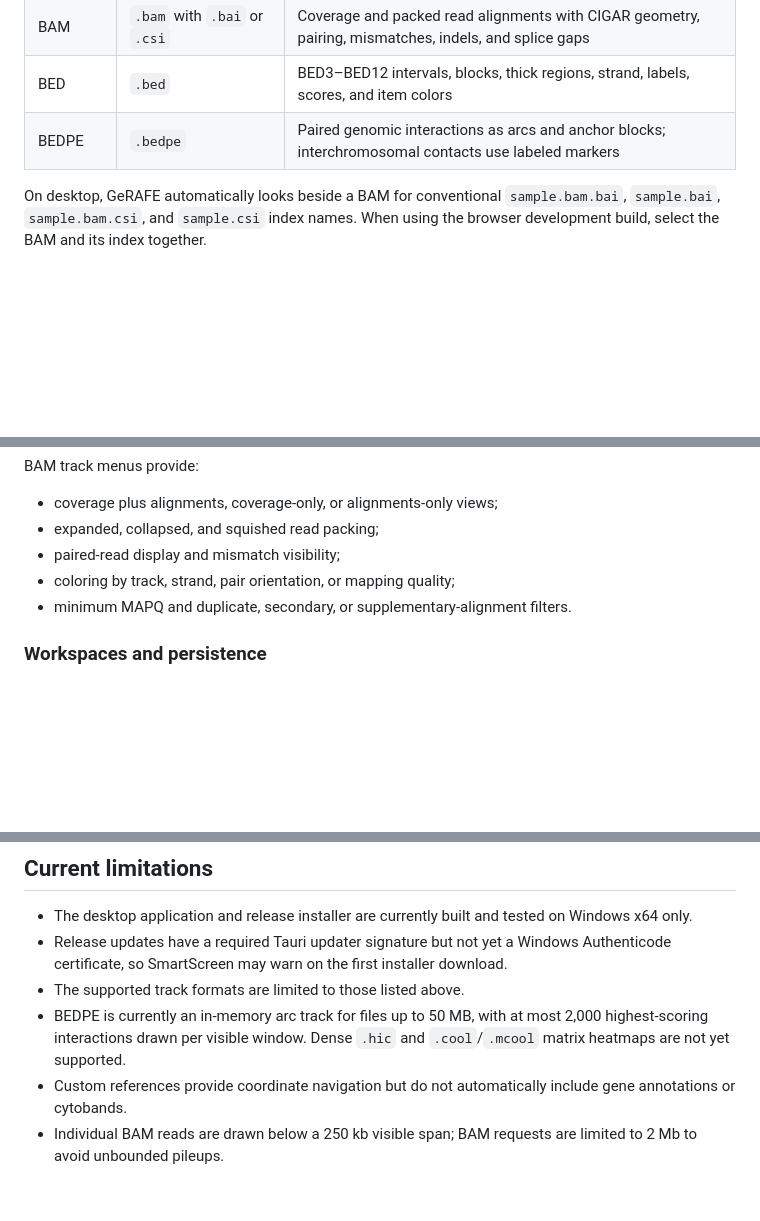
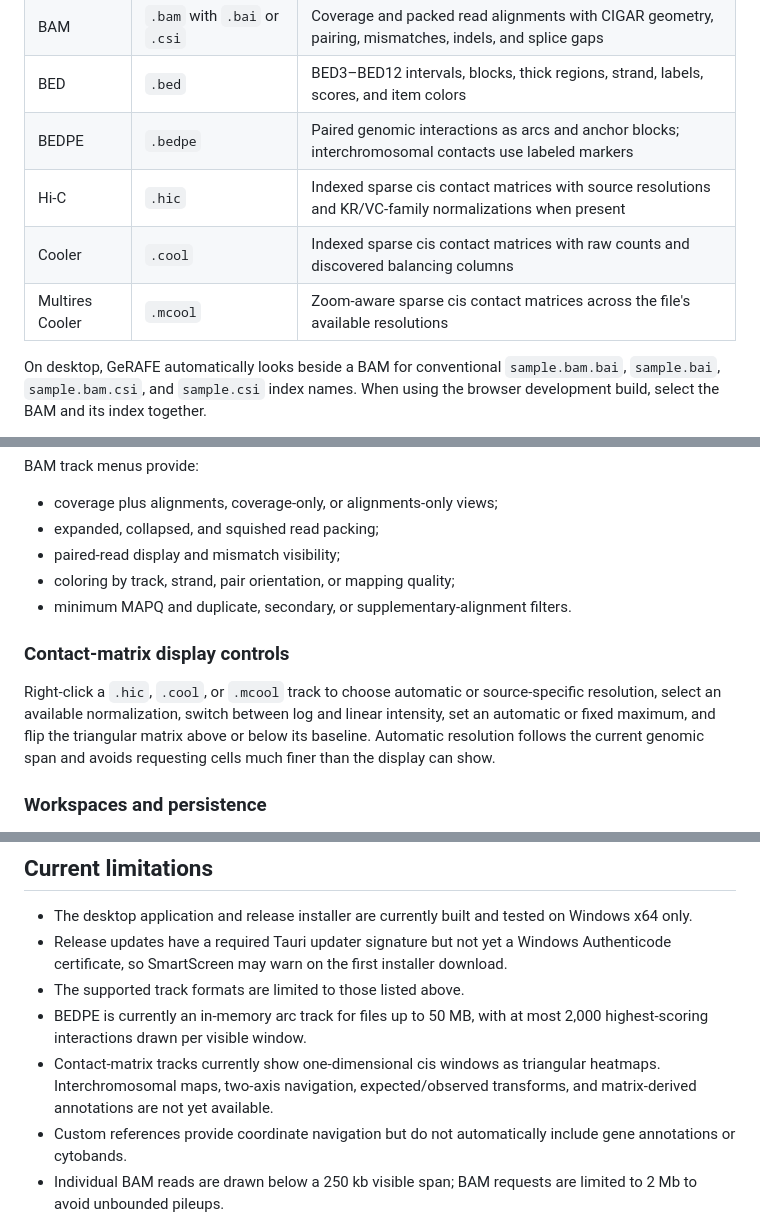
Before and after one commit to ariel-raskin/GeRAFE, a Markdown page: README.md, 3 parts joined by grey strips. Drawn GitHub-style; blank space fills up the shorter version.

Commit message:
docs: document contact matrix support

```diff
--- a/README.md
+++ b/README.md
@@ -55,6 +56,9 @@ GeRAFE is currently developed and tested as a Windows desktop application.
 | BAM | `.bam` with `.bai` or `.csi` | Coverage and packed read alignments with CIGAR geometry, pairing, mismatches, indels, and splice gaps |
 | BED | `.bed` | BED3–BED12 intervals, blocks, thick regions, strand, labels, scores, and item colors |
 | BEDPE | `.bedpe` | Paired genomic interactions as arcs and anchor blocks; interchromosomal contacts use labeled markers |
+| Hi-C | `.hic` | Indexed sparse cis contact matrices with source resolutions and KR/VC-family normalizations when present |
+| Cooler | `.cool` | Indexed sparse cis contact matrices with raw counts and discovered balancing columns |
+| Multires Cooler | `.mcool` | Zoom-aware sparse cis contact matrices across the file's available resolutions |
 
 On desktop, GeRAFE automatically looks beside a BAM for conventional `sample.bam.bai`, `sample.bai`, `sample.bam.csi`, and `sample.csi` index names. When using the browser development build, select the BAM and its index together.
 
@@ -170,6 +174,10 @@ BAM track menus provide:
 - coloring by track, strand, pair orientation, or mapping quality;
 - minimum MAPQ and duplicate, secondary, or supplementary-alignment filters.
 
+### Contact-matrix display controls
+
+Right-click a `.hic`, `.cool`, or `.mcool` track to choose automatic or source-specific resolution, select an available normalization, switch between log and linear intensity, set an automatic or fixed maximum, and flip the triangular matrix above or below its baseline. Automatic resolution follows the current genomic span and avoids requesting cells much finer than the display can show.
+
 ### Workspaces and persistence
 
 Desktop-opened source paths are retained locally and reopened on the same computer when GeRAFE starts again. If a file is missing or has changed, its track remains in the workspace and can be relinked.
@@ -181,7 +189,8 @@ Use **File → Save workspace…** to export a `.gerafe.json` document and **Ope
 - The desktop application and release installer are currently built and tested on Windows x64 only.
 - Release updates have a required Tauri updater signature but not yet a Windows Authenticode certificate, so SmartScreen may warn on the first installer download.
 - The supported track formats are limited to those listed above.
-- BEDPE is currently an in-memory arc track for files up to 50 MB, with at most 2,000 highest-scoring interactions drawn per visible window. Dense `.hic` and `.cool`/`.mcool` matrix heatmaps are not yet supported.
+- BEDPE is currently an in-memory arc track for files up to 50 MB, with at most 2,000 highest-scoring interactions drawn per visible window.
+- Contact-matrix tracks currently show one-dimensional cis windows as triangular heatmaps. Interchromosomal maps, two-axis navigation, expected/observed transforms, and matrix-derived annotations are not yet available.
 - Custom references provide coordinate navigation but do not automatically include gene annotations or cytobands.
 - Individual BAM reads are drawn below a 250 kb visible span; BAM requests are limited to 2 Mb to avoid unbounded pileups.
 - Mismatches can be read from BAM MD tags. Reconstructing mismatches for BAMs without MD tags is unavailable because reference-sequence bases are not currently loaded.
```
Also changed, not shown: other parts of README.md (+1 -0 lines), docs/TRACK_SYSTEM_DIRECTION.md (+2 -2 lines).
